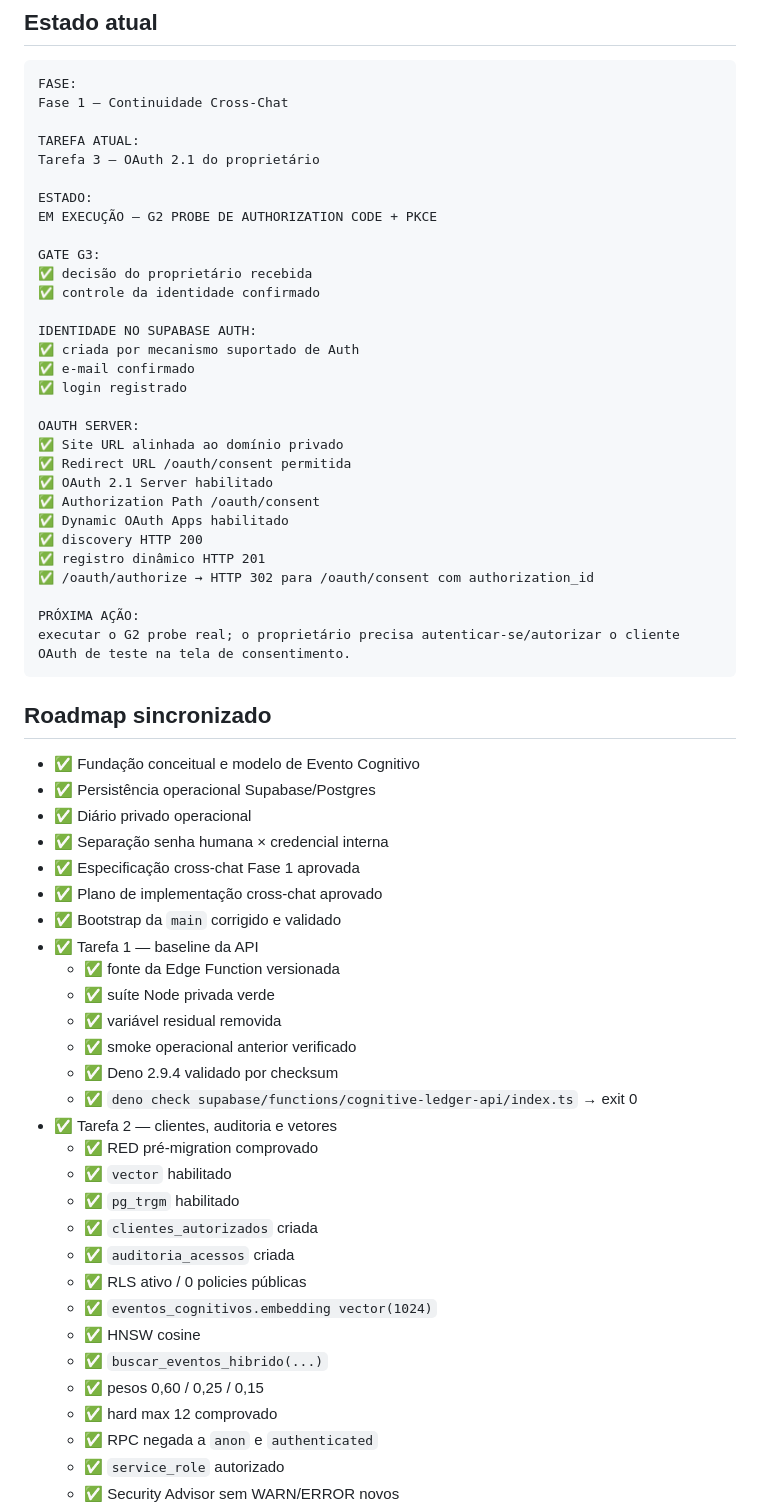
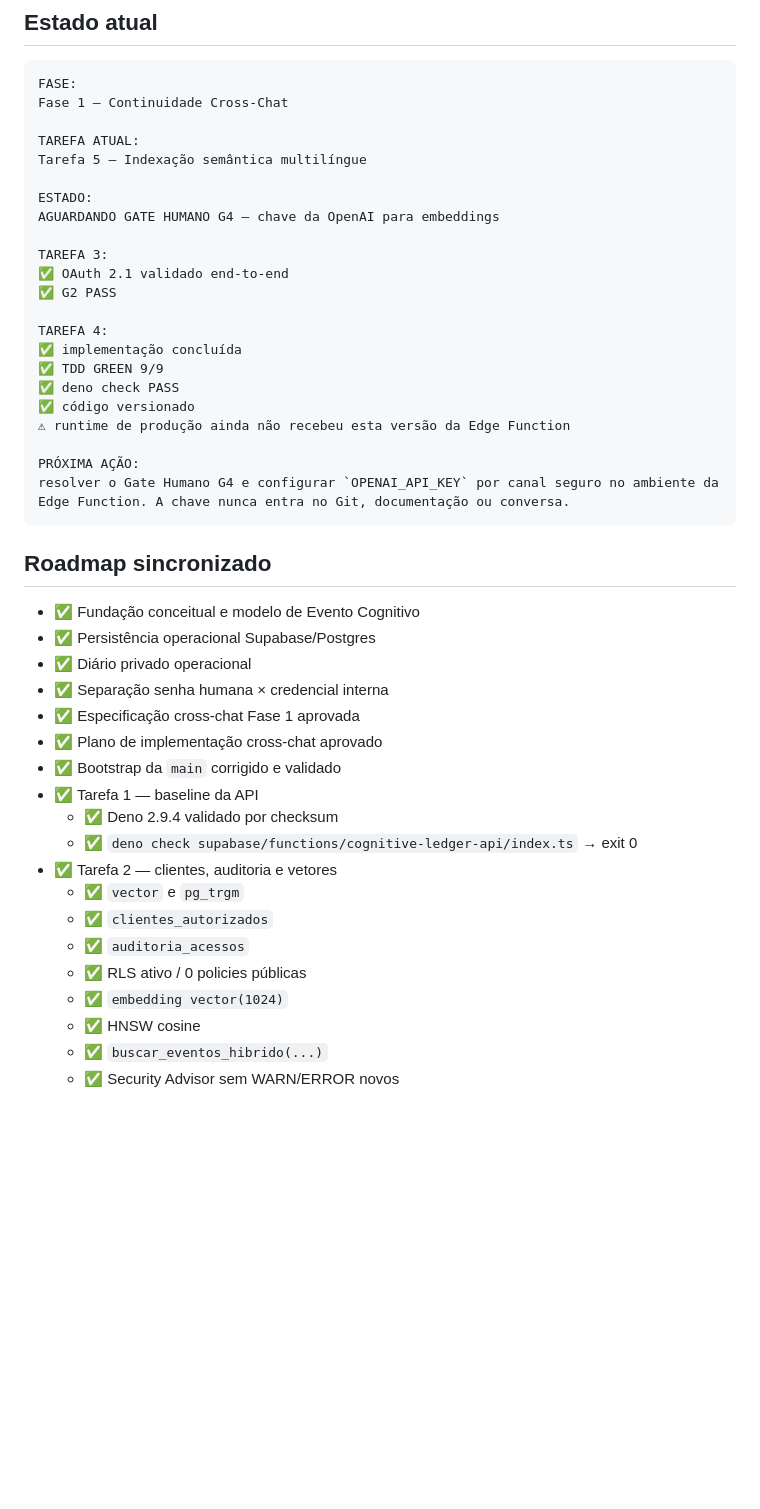
Before and after one commit to leon337/cognitive-ledger, a Markdown page: documentacao/roadmaps/checklist-execucao-cross-chat.md, the part around one of its changes. Drawn GitHub-style; blank space fills up the shorter version.

````diff
--- a/documentacao/roadmaps/checklist-execucao-cross-chat.md
+++ b/documentacao/roadmaps/checklist-execucao-cross-chat.md
@@ -25,32 +25,24 @@ FASE:
 Fase 1 — Continuidade Cross-Chat
 
 TAREFA ATUAL:
-Tarefa 3 — OAuth 2.1 do proprietário
+Tarefa 5 — Indexação semântica multilíngue
 
 ESTADO:
-EM EXECUÇÃO — G2 PROBE DE AUTHORIZATION CODE + PKCE
+AGUARDANDO GATE HUMANO G4 — chave da OpenAI para embeddings
 
-GATE G3:
-✅ decisão do proprietário recebida
-✅ controle da identidade confirmado
+TAREFA 3:
+✅ OAuth 2.1 validado end-to-end
+✅ G2 PASS
 
-IDENTIDADE NO SUPABASE AUTH:
-✅ criada por mecanismo suportado de Auth
-✅ e-mail confirmado
-✅ login registrado
-
-OAUTH SERVER:
-✅ Site URL alinhada ao domínio privado
-✅ Redirect URL /oauth/consent permitida
-✅ OAuth 2.1 Server habilitado
-✅ Authorization Path /oauth/consent
-✅ Dynamic OAuth Apps habilitado
-✅ discovery HTTP 200
-✅ registro dinâmico HTTP 201
-✅ /oauth/authorize → HTTP 302 para /oauth/consent com authorization_id
+TAREFA 4:
+✅ implementação concluída
+✅ TDD GREEN 9/9
+✅ deno check PASS
+✅ código versionado
+⚠ runtime de produção ainda não recebeu esta versão da Edge Function
 
 PRÓXIMA AÇÃO:
-executar o G2 probe real; o proprietário precisa autenticar-se/autorizar o cliente OAuth de teste na tela de consentimento.
+resolver o Gate Humano G4 e configurar `OPENAI_API_KEY` por canal seguro no ambiente da Edge Function. A chave nunca entra no Git, documentação ou conversa.
 ```
 
 ## Roadmap sincronizado
@@ -63,24 +55,14 @@ executar o G2 probe real; o proprietário precisa autenticar-se/autorizar o clie
 - ✅ Plano de implementação cross-chat aprovado
 - ✅ Bootstrap da `main` corrigido e validado
 - ✅ Tarefa 1 — baseline da API
-  - ✅ fonte da Edge Function versionada
-  - ✅ suíte Node privada verde
-  - ✅ variável residual removida
-  - ✅ smoke operacional anterior verificado
   - ✅ Deno 2.9.4 validado por checksum
   - ✅ `deno check supabase/functions/cognitive-ledger-api/index.ts` → exit 0
 - ✅ Tarefa 2 — clientes, auditoria e vetores
-  - ✅ RED pré-migration comprovado
-  - ✅ `vector` habilitado
-  - ✅ `pg_trgm` habilitado
-  - ✅ `clientes_autorizados` criada
-  - ✅ `auditoria_acessos` criada
+  - ✅ `vector` e `pg_trgm`
+  - ✅ `clientes_autorizados`
+  - ✅ `auditoria_acessos`
   - ✅ RLS ativo / 0 policies públicas
-  - ✅ `eventos_cognitivos.embedding vector(1024)`
+  - ✅ `embedding vector(1024)`
   - ✅ HNSW cosine
   - ✅ `buscar_eventos_hibrido(...)`
-  - ✅ pesos 0,60 / 0,25 / 0,15
-  - ✅ hard max 12 comprovado
-  - ✅ RPC negada a `anon` e `authenticated`
-  - ✅ `service_role` autorizado
   - ✅ Security Advisor sem WARN/ERROR novos
````
Also changed, not shown: other parts of documentacao/roadmaps/checklist-execucao-cross-chat.md (+70 -62 lines).
